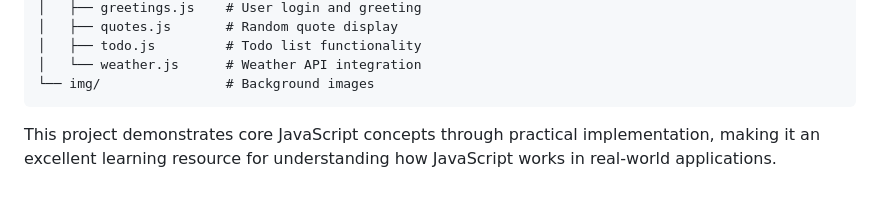
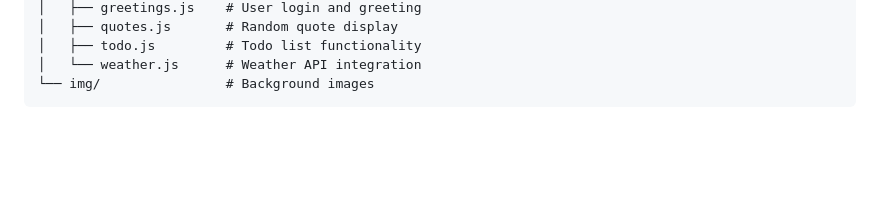
Before and after one commit to davidKMJ/momentum, a Markdown page: README.md, the part around the change. GitHub-like rendering; blank space fills up the shorter version.

````diff
--- a/README.md
+++ b/README.md
@@ -558,5 +558,3 @@ momentum/
 │   └── weather.js      # Weather API integration
 └── img/                # Background images
 ```
-
-This project demonstrates core JavaScript concepts through practical implementation, making it an excellent learning resource for understanding how JavaScript works in real-world applications.
````
